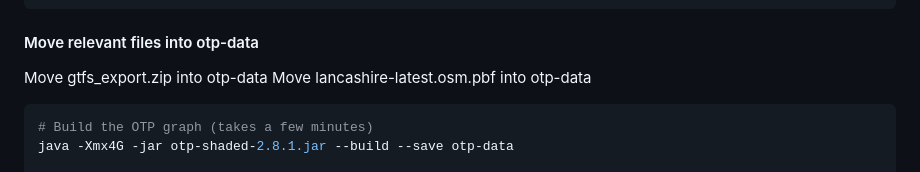
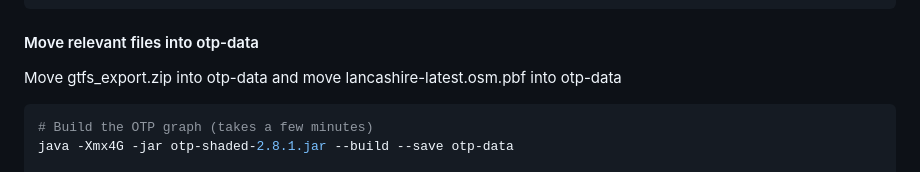
Before and after one commit to sean757/NW-Lancashire-Bus-Network-Digital-Refresh, a Markdown page: readme.md, the part around the change. Rendered like a GitHub page.

````diff
--- a/readme.md
+++ b/readme.md
@@ -142,8 +142,7 @@ wget https://github.com/opentripplanner/OpenTripPlanner/releases/download/v2.8.1
 wget https://download.geofabrik.de/europe/united-kingdom/england/lancashire-latest.osm.pbf
 ```
 #### Move relevant files into otp-data
-Move gtfs_export.zip into otp-data
-Move lancashire-latest.osm.pbf into otp-data
+Move gtfs_export.zip into otp-data and move lancashire-latest.osm.pbf into otp-data
 
 ```bash
 # Build the OTP graph (takes a few minutes)
````
